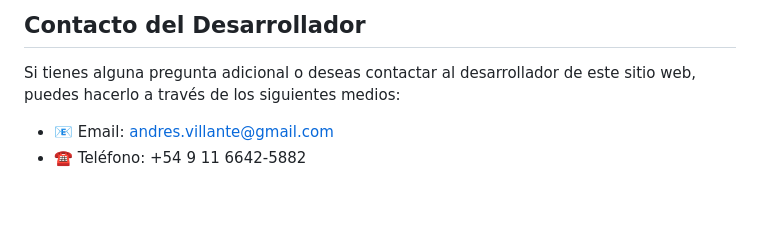
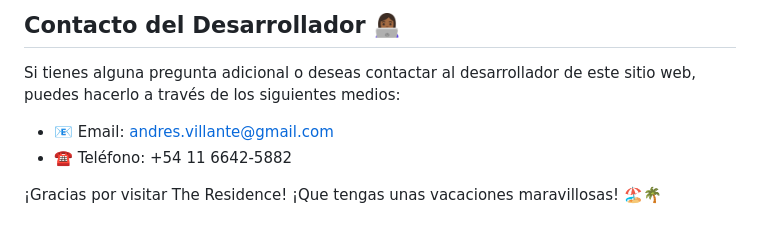
Before and after one commit to Andres-Villante/the_residence, a Markdown page: README.md, the part around the change printed below. Drawn GitHub-style; blank space fills up the shorter version.

```diff
--- a/README.md
+++ b/README.md
@@ -67,7 +66,9 @@ Si tienes alguna pregunta, sugerencia o simplemente quieres obtener más informa
 
-## Contacto del Desarrollador
+## Contacto del Desarrollador 👩🏾‍💻
 
 Si tienes alguna pregunta adicional o deseas contactar al desarrollador de este sitio web, puedes hacerlo a través de los siguientes medios:
 
 - 📧 Email: [andres.villante@gmail.com](mailto:andres.villante@gmail.com)
-- ☎️ Teléfono: +54 9 11 6642-5882
+- ☎️ Teléfono: +54 11 6642-5882
+
+¡Gracias por visitar The Residence! ¡Que tengas unas vacaciones maravillosas! 🏖️🌴
```
Also changed, not shown: other parts of README.md (+15 -16 lines).
